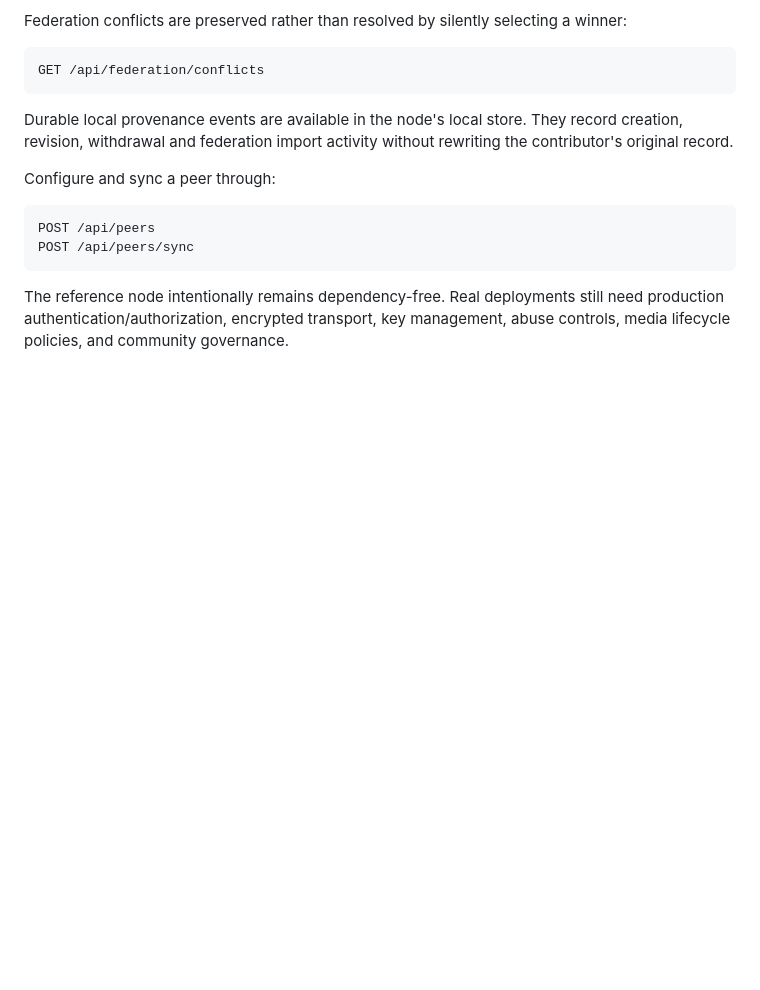
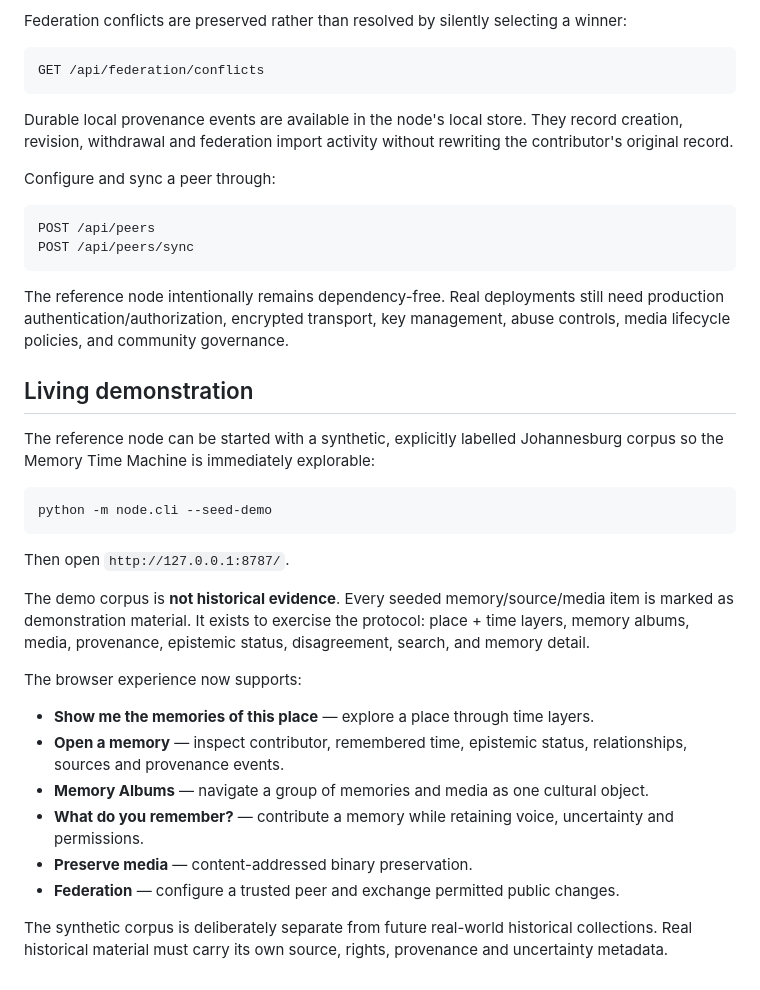
Before and after one commit to HloniHypnotiseMe/memory-of-humanity, a Markdown page: README.md, the part around the change. Rendered like a GitHub page; blank space fills up the shorter version.

Commit message:
Document the living Memory Explorer demonstration

````diff
--- a/README.md
+++ b/README.md
@@ -114,3 +114,26 @@ Configure and sync a peer through:
     POST /api/peers/sync
 
 The reference node intentionally remains dependency-free. Real deployments still need production authentication/authorization, encrypted transport, key management, abuse controls, media lifecycle policies, and community governance.
+
+
+## Living demonstration
+
+The reference node can be started with a synthetic, explicitly labelled Johannesburg corpus so the Memory Time Machine is immediately explorable:
+
+```bash
+python -m node.cli --seed-demo
+```
+
+Then open `http://127.0.0.1:8787/`.
+
+The demo corpus is **not historical evidence**. Every seeded memory/source/media item is marked as demonstration material. It exists to exercise the protocol: place + time layers, memory albums, media, provenance, epistemic status, disagreement, search, and memory detail.
+
+The browser experience now supports:
+- **Show me the memories of this place** — explore a place through time layers.
+- **Open a memory** — inspect contributor, remembered time, epistemic status, relationships, sources and provenance events.
+- **Memory Albums** — navigate a group of memories and media as one cultural object.
+- **What do you remember?** — contribute a memory while retaining voice, uncertainty and permissions.
+- **Preserve media** — content-addressed binary preservation.
+- **Federation** — configure a trusted peer and exchange permitted public changes.
+
+The synthetic corpus is deliberately separate from future real-world historical collections. Real historical material must carry its own source, rights, provenance and uncertainty metadata.
````
